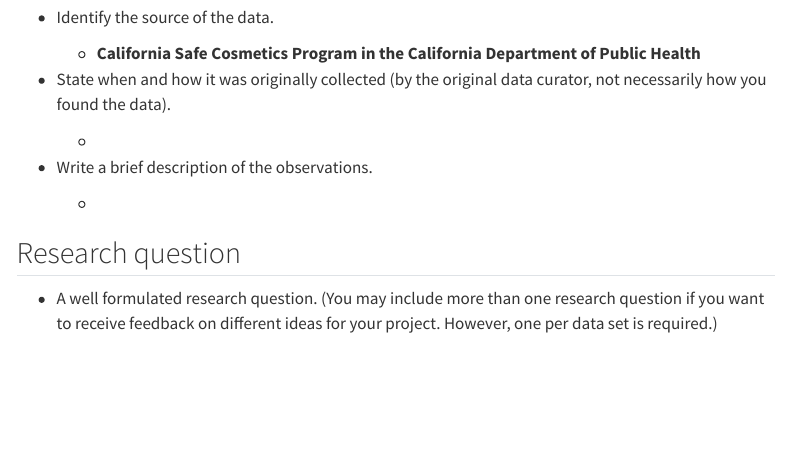
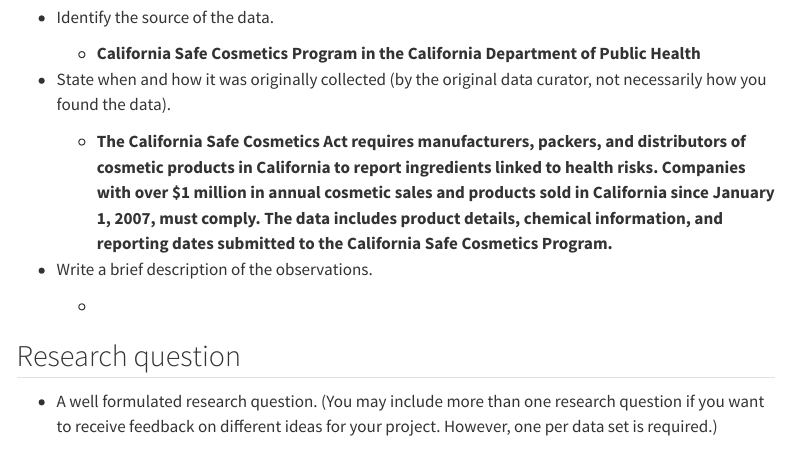
Before and after one commit to WilliamChenn/CovidPrediction, a Quarto document (proposal.qmd): the page in a window 1100 px wide, from 3070 px down. Rendered offline with R 4.5, knitr and Pandoc in place of Quarto, with nearby package versions; some code elsewhere in the file could not run offline; menus at the side of the page are left out.

Commit message:
data description 3

```diff
--- a/proposal.qmd
+++ b/proposal.qmd
@@ -96,7 +95,7 @@
 
 -   State when and how it was originally collected (by the original data curator, not necessarily how you found the data).
 
-    -
+    -   **The California Safe Cosmetics Act requires manufacturers, packers, and distributors of cosmetic products in California to report ingredients linked to health risks. Companies with over \$1 million in annual cosmetic sales and products sold in California since January 1, 2007, must comply. The data includes product details, chemical information, and reporting dates submitted to the California Safe Cosmetics Program.**
 
 -   Write a brief description of the observations.
 
```
Also changed, not shown: proposal.qmd (1 more changed lines).
